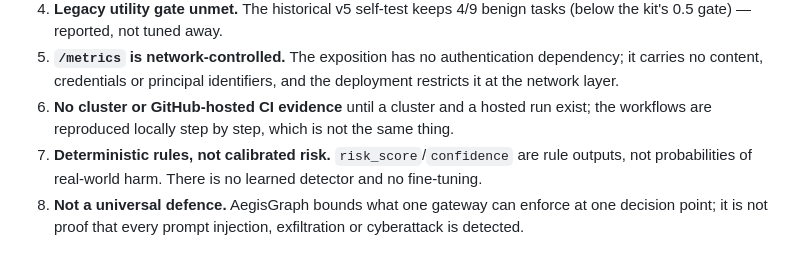
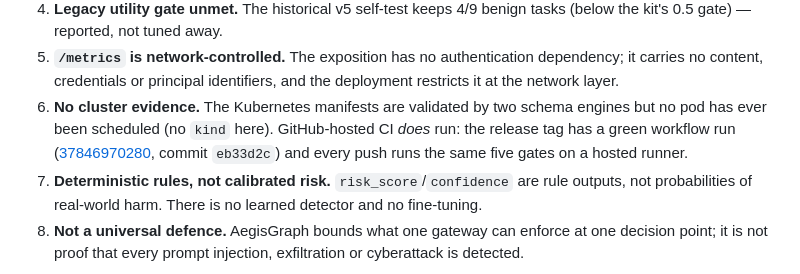
Before and after one commit to OussemaHarrabi/IndabaX26, a Markdown page: README.md, the part around the change. GitHub-like rendering.

Commit message:
docs(readme): correct the CI limitation - the hosted workflow runs and the tag is green

```diff
--- a/README.md
+++ b/README.md
@@ -304,9 +304,11 @@ manifests are validated but **not** cluster-smoke-tested here (no `kind`).
 5. **`/metrics` is network-controlled.** The exposition has no authentication
    dependency; it carries no content, credentials or principal identifiers, and
    the deployment restricts it at the network layer.
-6. **No cluster or GitHub-hosted CI evidence** until a cluster and a hosted run
-   exist; the workflows are reproduced locally step by step, which is not the
-   same thing.
+6. **No cluster evidence.** The Kubernetes manifests are validated by two schema
+   engines but no pod has ever been scheduled (no `kind` here). GitHub-hosted CI
+   *does* run: the release tag has a green workflow run
+   ([37846970280](https://github.com/OussemaHarrabi/IndabaX26/actions/runs/37846970280),
+   commit `eb33d2c`) and every push runs the same five gates on a hosted runner.
 7. **Deterministic rules, not calibrated risk.** `risk_score`/`confidence` are
    rule outputs, not probabilities of real-world harm. There is no learned
    detector and no fine-tuning.
```
